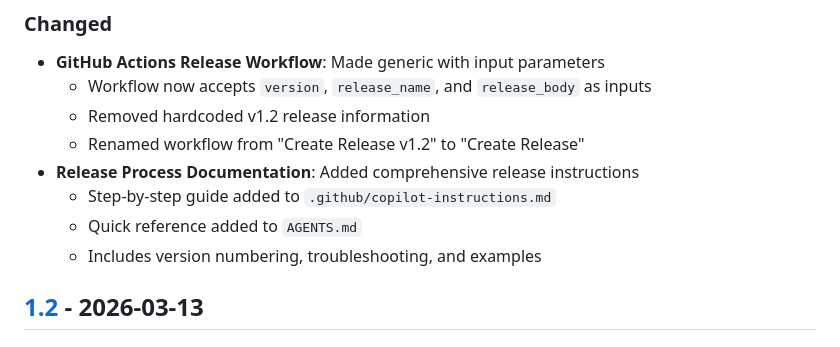
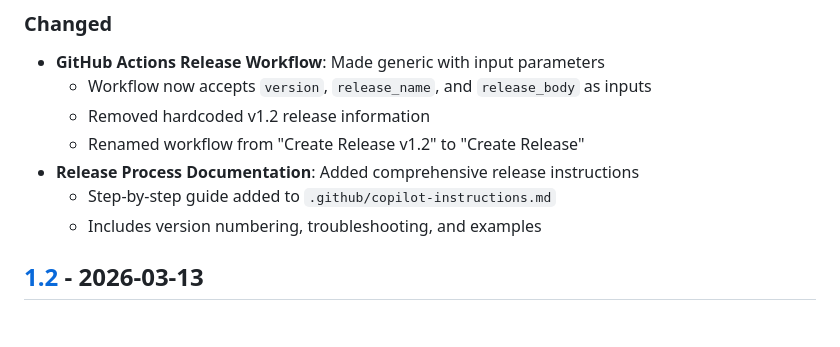
Before and after one commit to RafaelGorski/Problem-Based-SRS, a Markdown page: CHANGELOG.md, the part around the change. Drawn GitHub-style.

```diff
--- a/CHANGELOG.md
+++ b/CHANGELOG.md
@@ -15,7 +15,6 @@ and this project adheres to [Semantic Versioning](https://semver.org/spec/v2.0.0
   - Renamed workflow from "Create Release v1.2" to "Create Release"
 - **Release Process Documentation**: Added comprehensive release instructions
   - Step-by-step guide added to `.github/copilot-instructions.md`
-  - Quick reference added to `AGENTS.md`
   - Includes version numbering, troubleshooting, and examples
 
 ## [1.2] - 2026-03-13
```
Also changed, not shown: .github/copilot-instructions.md (+2 -0 lines), AGENTS.md (+0 -32 lines).
